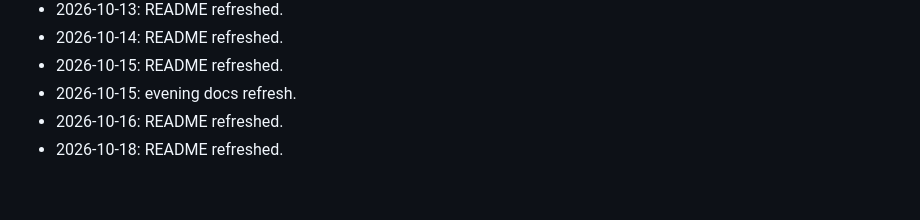
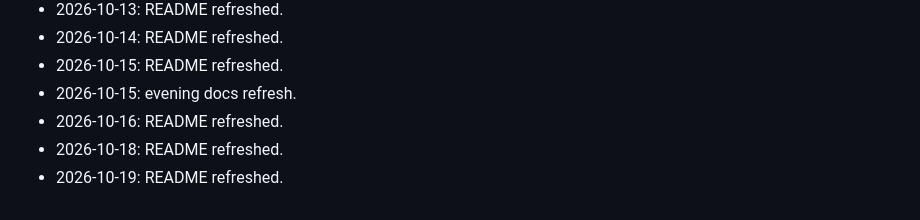
Before and after one commit to HamzaZahid2018/LangAi-Project, a Markdown page: README.md, the part around the change. Drawn GitHub-style.

Commit message:
docs: refresh README

```diff
--- a/README.md
+++ b/README.md
@@ -248,3 +248,4 @@ Created with ❤️ by the LangAI team
 - 2026-10-15: evening docs refresh.
 - 2026-10-16: README refreshed.
 - 2026-10-18: README refreshed.
+- 2026-10-19: README refreshed.
```
